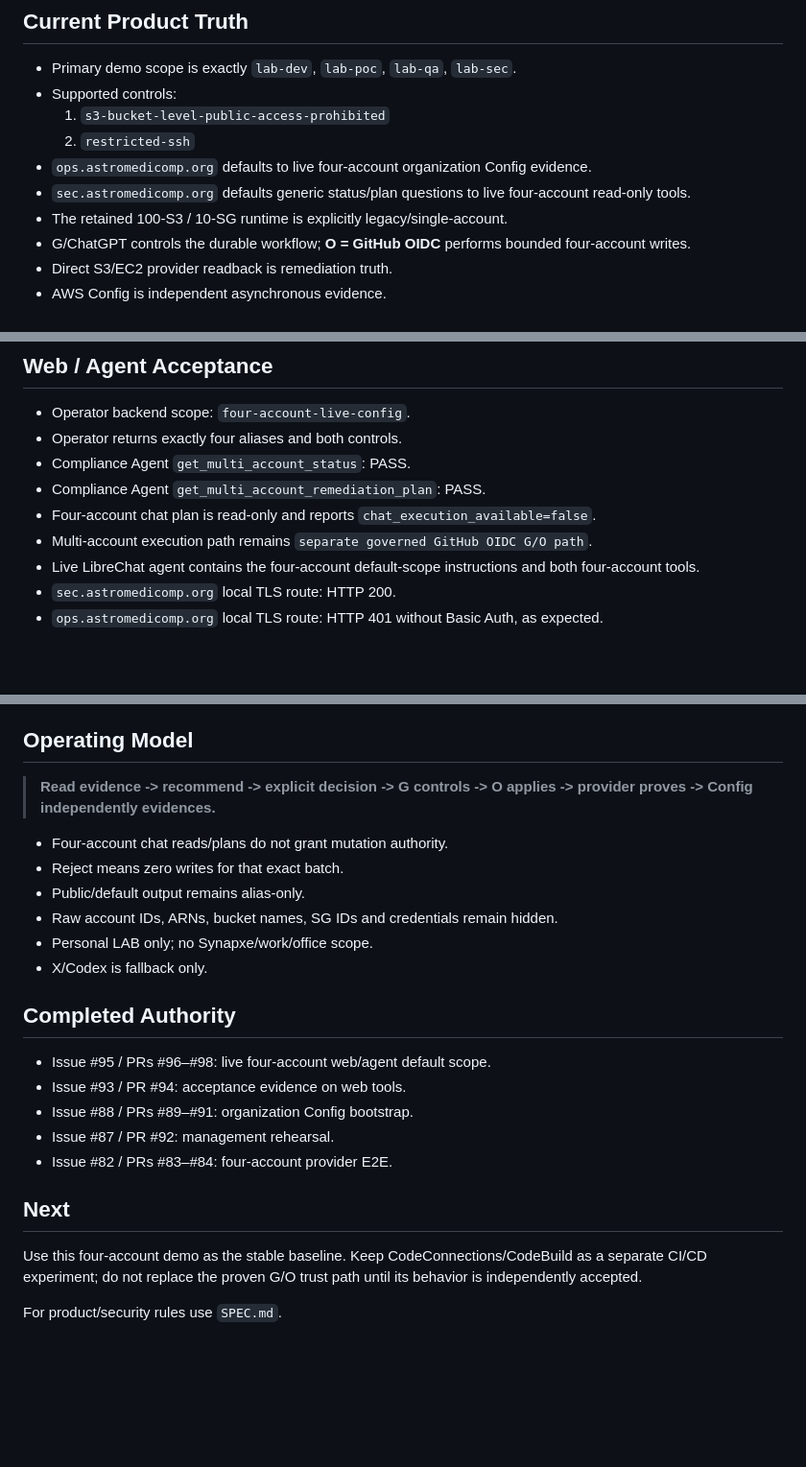
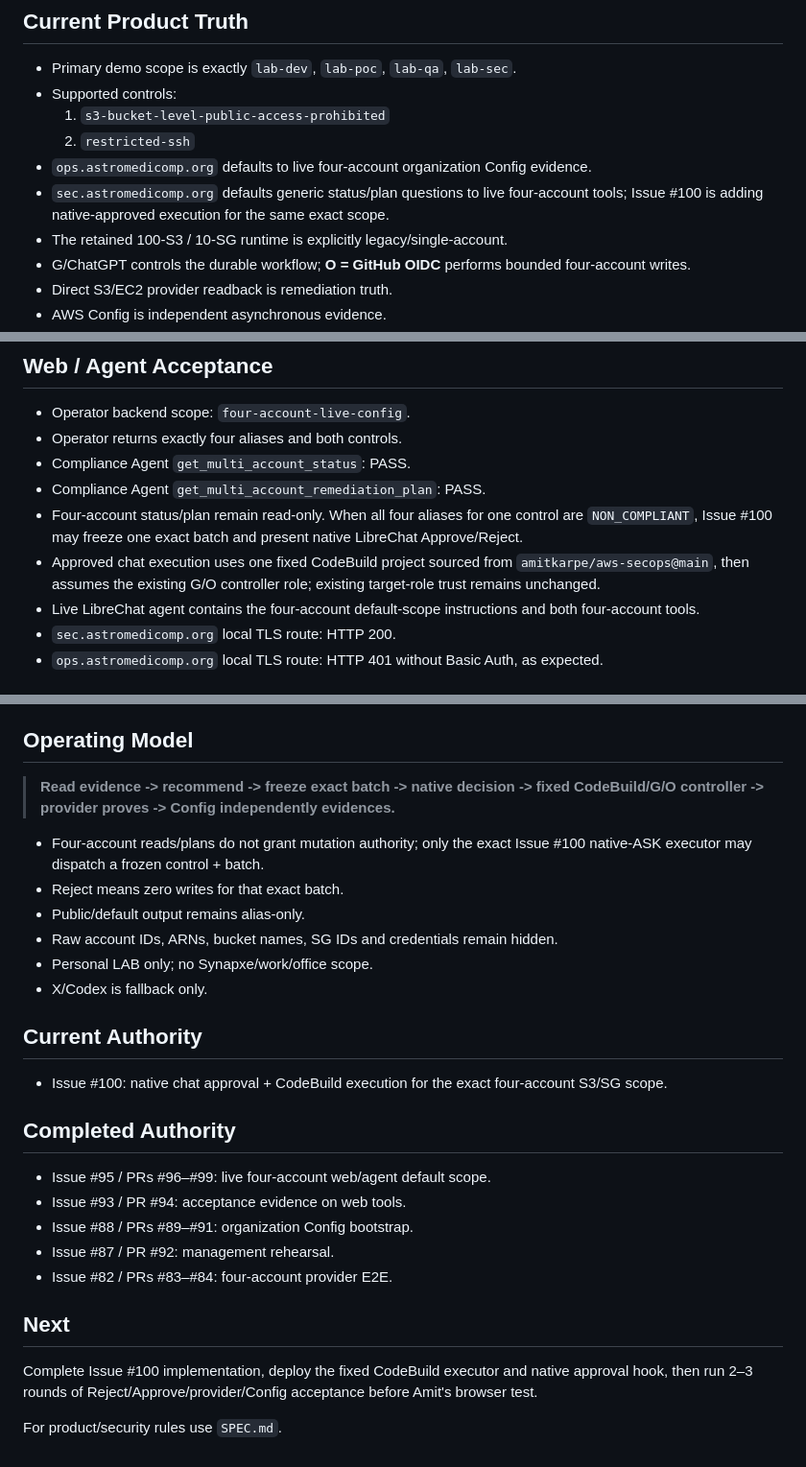
Before and after one commit to amitkarpe/aws-secops, a Markdown page: CONTEXT.md, 3 parts joined by grey strips. Shown at 96% size. GitHub-like rendering; blank space fills up the shorter version.

Commit message:
docs: set Issue 100 as current authority

```diff
--- a/CONTEXT.md
+++ b/CONTEXT.md
@@ -13,7 +13,7 @@ Updated: 2026-09-18
   1. `s3-bucket-level-public-access-prohibited`
   2. `restricted-ssh`
 - `ops.astromedicomp.org` defaults to live four-account organization Config evidence.
-- `sec.astromedicomp.org` defaults generic status/plan questions to live four-account read-only tools.
+- `sec.astromedicomp.org` defaults generic status/plan questions to live four-account tools; Issue #100 is adding native-approved execution for the same exact scope.
 - The retained 100-S3 / 10-SG runtime is explicitly legacy/single-account.
 - G/ChatGPT controls the durable workflow; **O = GitHub OIDC** performs bounded four-account writes.
 - Direct S3/EC2 provider readback is remediation truth.
@@ -51,8 +51,8 @@ Batch: `850a97336aded01e0aa1`
 - Operator returns exactly four aliases and both controls.
 - Compliance Agent `get_multi_account_status`: PASS.
 - Compliance Agent `get_multi_account_remediation_plan`: PASS.
-- Four-account chat plan is read-only and reports `chat_execution_available=false`.
-- Multi-account execution path remains `separate governed GitHub OIDC G/O path`.
+- Four-account status/plan remain read-only. When all four aliases for one control are `NON_COMPLIANT`, Issue #100 may freeze one exact batch and present native LibreChat Approve/Reject.
+- Approved chat execution uses one fixed CodeBuild project sourced from `amitkarpe/aws-secops@main`, then assumes the existing G/O controller role; existing target-role trust remains unchanged.
 - Live LibreChat agent contains the four-account default-scope instructions and both four-account tools.
 - `sec.astromedicomp.org` local TLS route: HTTP 200.
 - `ops.astromedicomp.org` local TLS route: HTTP 401 without Basic Auth, as expected.
@@ -67,18 +67,22 @@ Batch: `850a97336aded01e0aa1`
 
 ## Operating Model
 
-> **Read evidence -> recommend -> explicit decision -> G controls -> O applies -> provider proves -> Config independently evidences.**
+> **Read evidence -> recommend -> freeze exact batch -> native decision -> fixed CodeBuild/G/O controller -> provider proves -> Config independently evidences.**
 
-- Four-account chat reads/plans do not grant mutation authority.
+- Four-account reads/plans do not grant mutation authority; only the exact Issue #100 native-ASK executor may dispatch a frozen control + batch.
 - Reject means zero writes for that exact batch.
 - Public/default output remains alias-only.
 - Raw account IDs, ARNs, bucket names, SG IDs and credentials remain hidden.
 - Personal LAB only; no Synapxe/work/office scope.
 - X/Codex is fallback only.
 
+## Current Authority
+
+- Issue #100: native chat approval + CodeBuild execution for the exact four-account S3/SG scope.
+
 ## Completed Authority
 
-- Issue #95 / PRs #96–#98: live four-account web/agent default scope.
+- Issue #95 / PRs #96–#99: live four-account web/agent default scope.
 - Issue #93 / PR #94: acceptance evidence on web tools.
 - Issue #88 / PRs #89–#91: organization Config bootstrap.
 - Issue #87 / PR #92: management rehearsal.
@@ -86,6 +90,6 @@ Batch: `850a97336aded01e0aa1`
 
 ## Next
 
-Use this four-account demo as the stable baseline. Keep CodeConnections/CodeBuild as a separate CI/CD experiment; do not replace the proven G/O trust path until its behavior is independently accepted.
+Complete Issue #100 implementation, deploy the fixed CodeBuild executor and native approval hook, then run 2–3 rounds of Reject/Approve/provider/Config acceptance before Amit's browser test.
 
 For product/security rules use `SPEC.md`.
```
